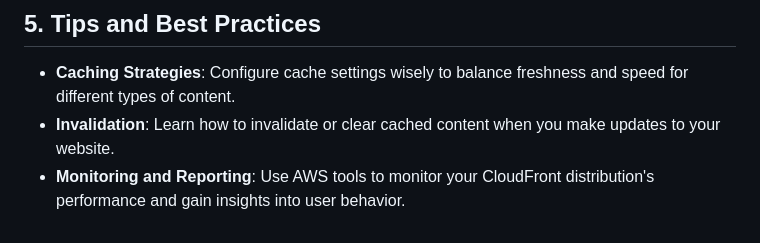
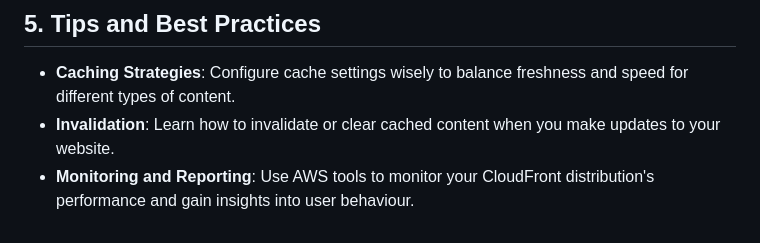
Before and after one commit to Pavan-1997/AWS_CDN, a Markdown page: README.md, the part around the change. Drawn GitHub-style.

```diff
--- a/README.md
+++ b/README.md
@@ -52,4 +52,4 @@ If you offer software downloads, CloudFront can distribute your files faster, re
 
 - **Caching Strategies**: Configure cache settings wisely to balance freshness and speed for different types of content.
 - **Invalidation**: Learn how to invalidate or clear cached content when you make updates to your website.
-- **Monitoring and Reporting**: Use AWS tools to monitor your CloudFront distribution's performance and gain insights into user behavior.
+- **Monitoring and Reporting**: Use AWS tools to monitor your CloudFront distribution's performance and gain insights into user behaviour.
```
